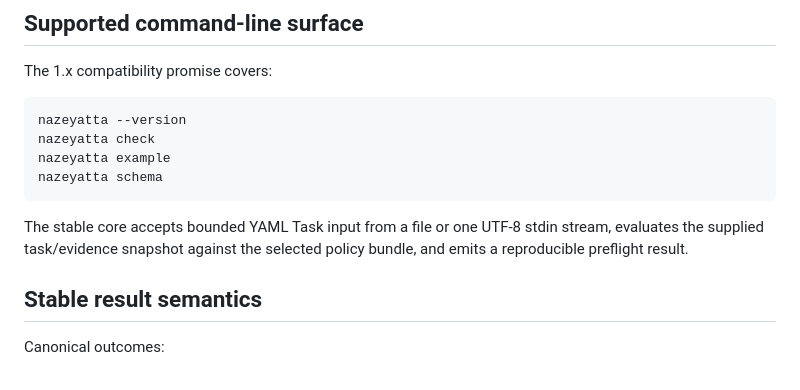
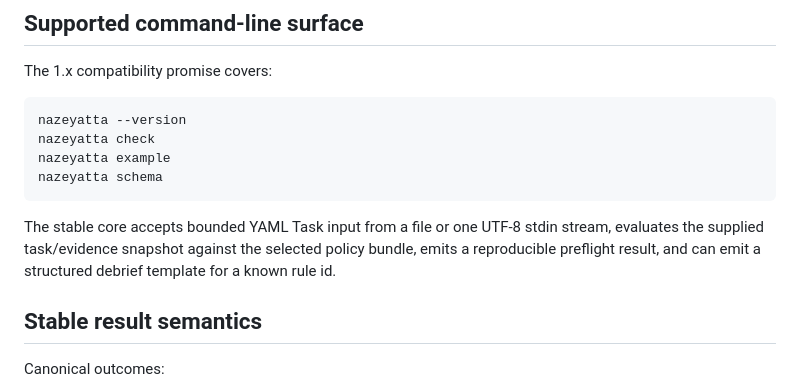
Before and after one commit to hopeless-t/NazeYatta, a Markdown page: docs/STABLE_CORE_1_0.md, the part around the change. GitHub-like rendering.

Commit message:
docs: include debrief-template in 1.0 CLI contract

````diff
--- a/docs/STABLE_CORE_1_0.md
+++ b/docs/STABLE_CORE_1_0.md
@@ -17,7 +17,7 @@ nazeyatta example
 nazeyatta schema
 ```
 
-The stable core accepts bounded YAML Task input from a file or one UTF-8 stdin stream, evaluates the supplied task/evidence snapshot against the selected policy bundle, and emits a reproducible preflight result.
+The stable core accepts bounded YAML Task input from a file or one UTF-8 stdin stream, evaluates the supplied task/evidence snapshot against the selected policy bundle, emits a reproducible preflight result, and can emit a structured debrief template for a known rule id.
 
 ## Stable result semantics
 
````
